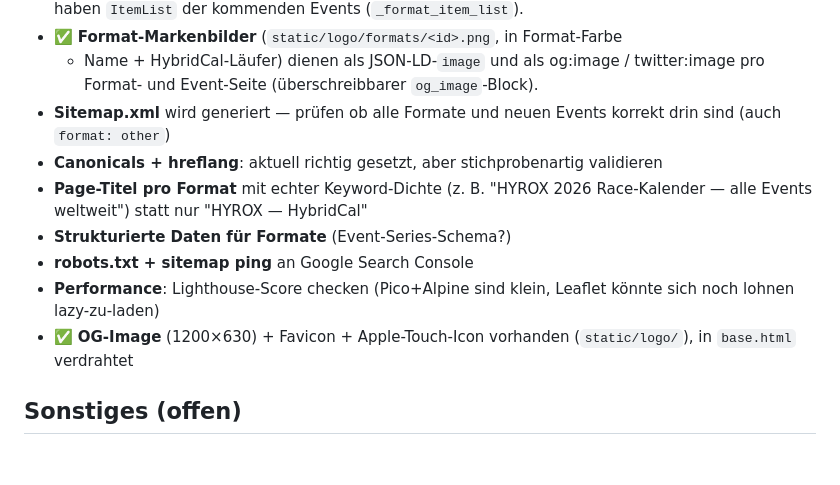
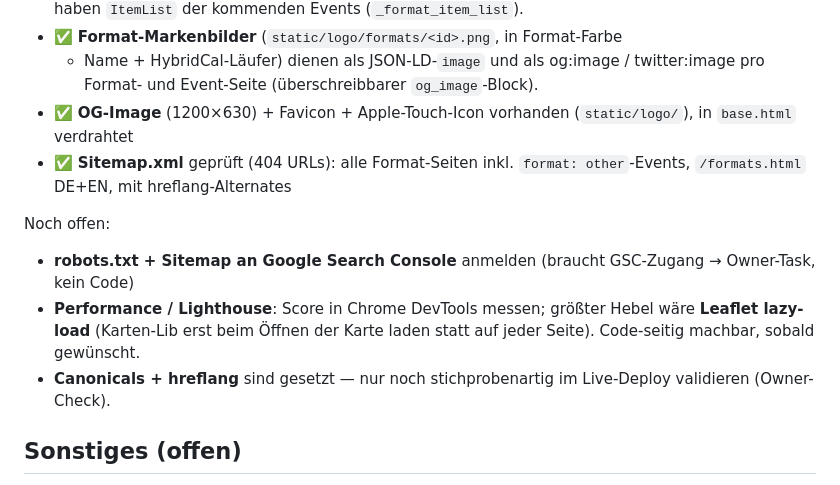
Before and after one commit to pfaffelh/hybridcal, a Markdown page: TODO.md, the part around the change. GitHub-like rendering; blank space fills up the shorter version.

Commit message:
docs: tidy SEO TODO (titles/JSON-LD/sitemap done, note remaining owner tasks)

```diff
--- a/TODO.md
+++ b/TODO.md
@@ -126,19 +126,20 @@ Vor öffentlicher Promo durchgehen:
 - ✅ **Format-Markenbilder** (`static/logo/formats/<id>.png`, in Format-Farbe
   + Name + HybridCal-Läufer) dienen als JSON-LD-`image` und als og:image /
   twitter:image pro Format- und Event-Seite (überschreibbarer `og_image`-Block).
-- **Sitemap.xml** wird generiert — prüfen ob alle Formate und neuen
-  Events korrekt drin sind (auch `format: other`)
-- **Canonicals + hreflang**: aktuell richtig gesetzt, aber stichprobenartig
-  validieren
-- **Page-Titel pro Format** mit echter Keyword-Dichte
-  (z. B. "HYROX 2026 Race-Kalender — alle Events weltweit") statt
-  nur "HYROX — HybridCal"
-- **Strukturierte Daten für Formate** (Event-Series-Schema?)
-- **robots.txt + sitemap ping** an Google Search Console
-- **Performance**: Lighthouse-Score checken (Pico+Alpine sind klein,
-  Leaflet könnte sich noch lohnen lazy-zu-laden)
 - ✅ **OG-Image** (1200×630) + Favicon + Apple-Touch-Icon vorhanden
   (`static/logo/`), in `base.html` verdrahtet
+- ✅ **Sitemap.xml** geprüft (404 URLs): alle Format-Seiten inkl.
+  `format: other`-Events, `/formats.html` DE+EN, mit hreflang-Alternates
+
+Noch offen:
+
+- **robots.txt + Sitemap an Google Search Console** anmelden (braucht
+  GSC-Zugang → Owner-Task, kein Code)
+- **Performance / Lighthouse**: Score in Chrome DevTools messen; größter
+  Hebel wäre **Leaflet lazy-load** (Karten-Lib erst beim Öffnen der Karte
+  laden statt auf jeder Seite). Code-seitig machbar, sobald gewünscht.
+- **Canonicals + hreflang** sind gesetzt — nur noch stichprobenartig im
+  Live-Deploy validieren (Owner-Check).
 
 ## Sonstiges (offen)
 
```
